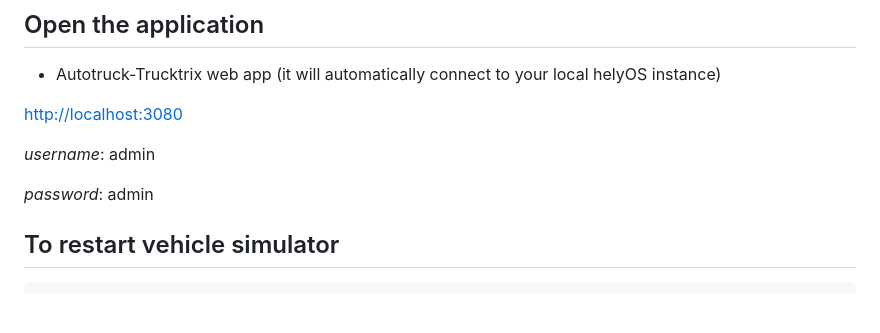
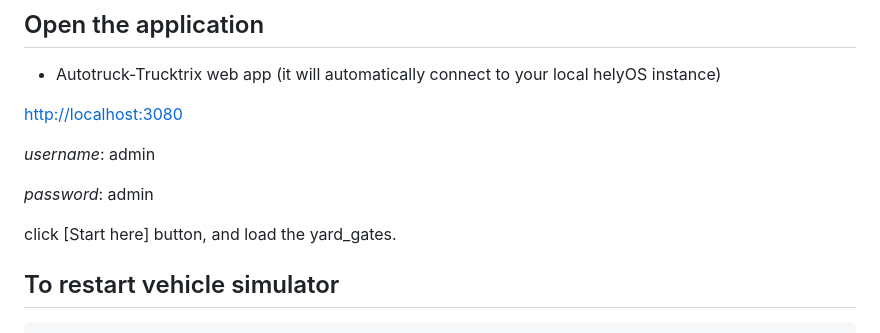
Before and after one commit to FraunhoferIVI/helyOS-demo-logistics-center, a Markdown page: README.md, the part around the change. GitHub-like rendering; blank space fills up the shorter version.

```diff
--- a/README.md
+++ b/README.md
@@ -37,6 +37,8 @@ docker-compose up -d
 *username*: admin
 
 *password*: admin
+
+click [Start here] button, and load the yard_gates.
 
 </br>
 
```
